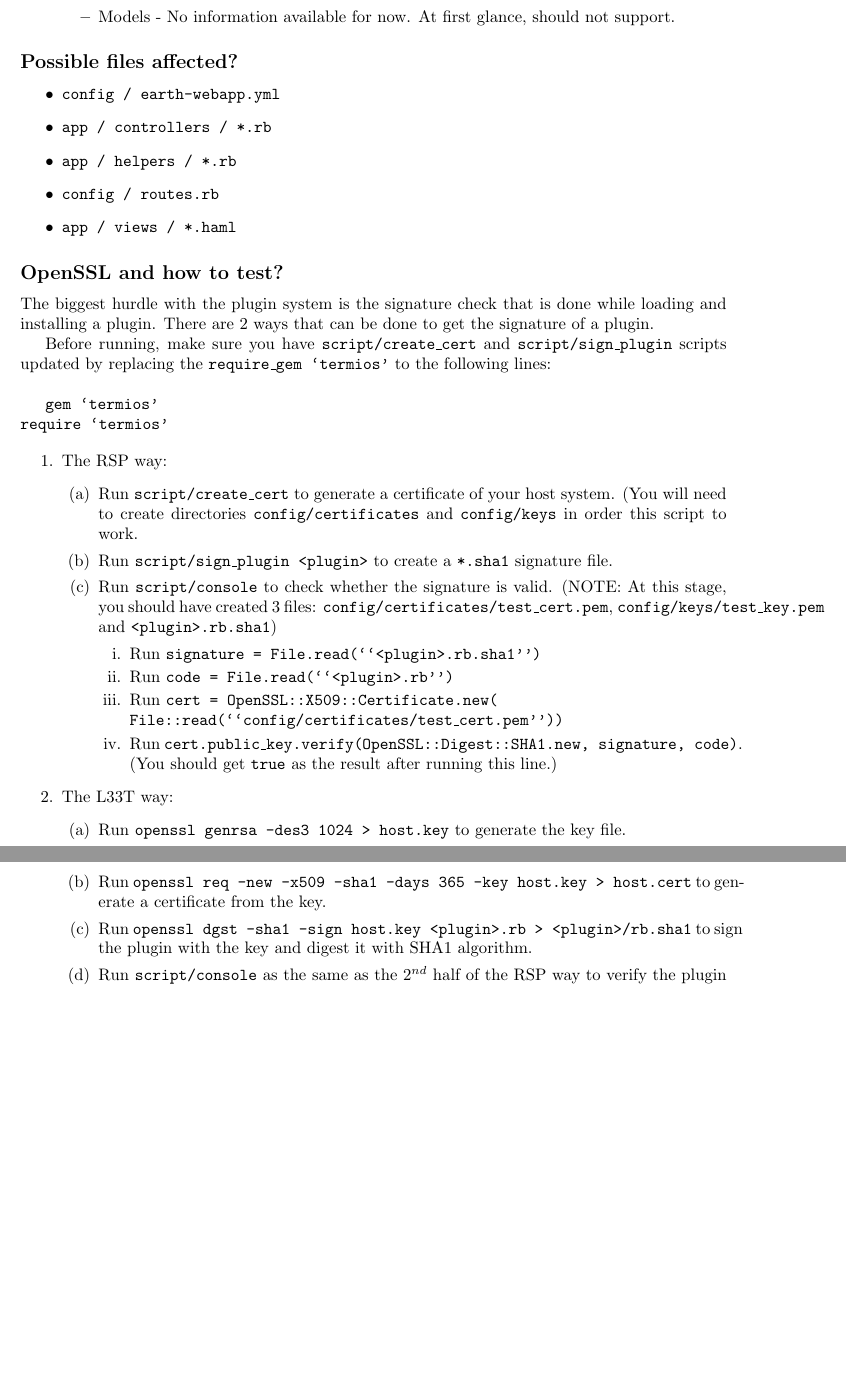
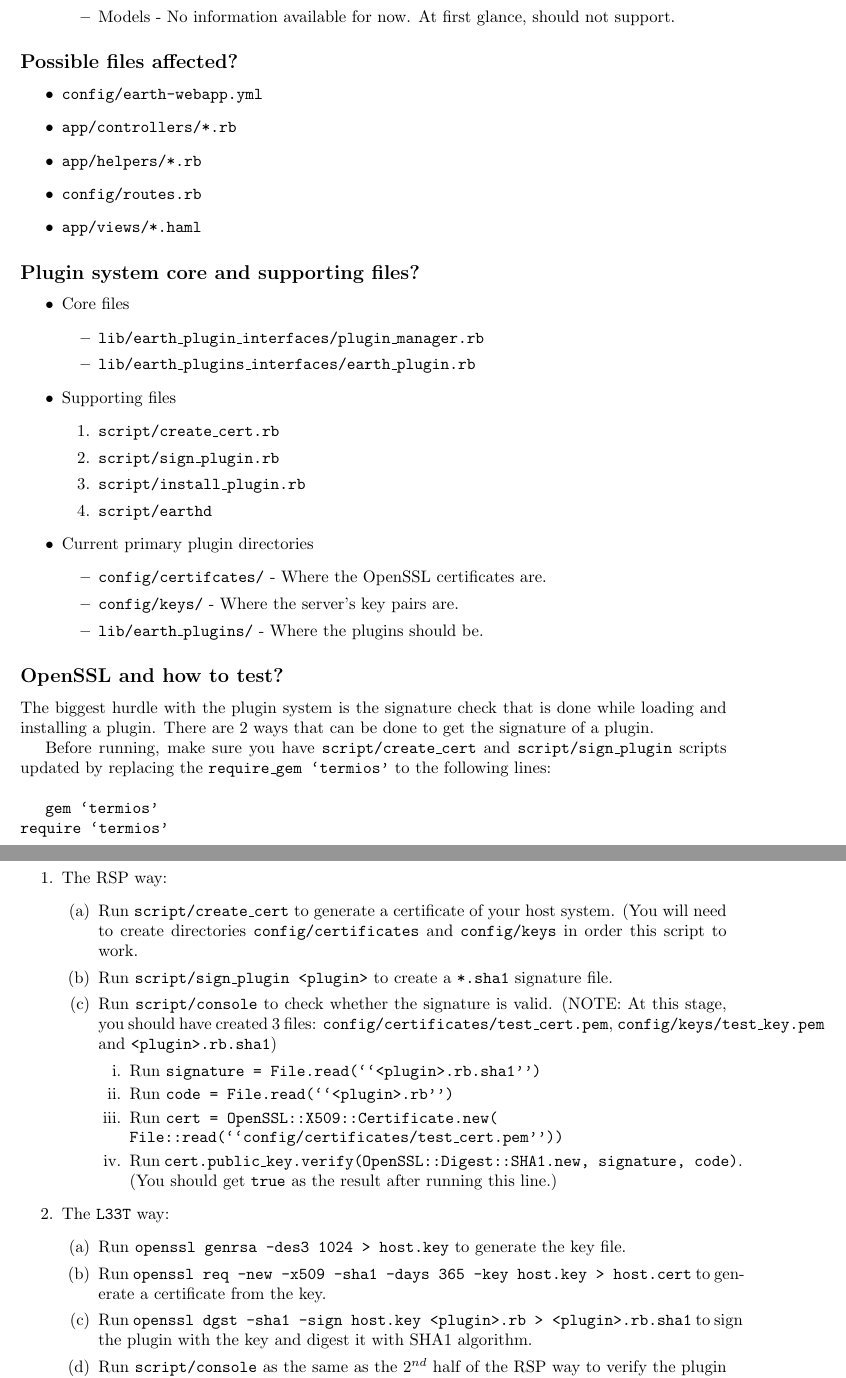
Before and after one commit to pamalite/segp2, a LaTeX document (Subgroups/Group_3/Documents/Designs/plugin_system/Plugin_System_Notes.tex): two parts of pages 1 and 2 of 2, joined at a grey line, cut so that both start at the same text, the shorter picture padded with empty space. Compiled offline with pdfLaTeX.

Commit message:
updated the plugin notes with more details

```diff
--- a/Subgroups/Group_3/Documents/Designs/plugin_system/Plugin_System_Notes.tex
+++ b/Subgroups/Group_3/Documents/Designs/plugin_system/Plugin_System_Notes.tex
@@ -22,11 +22,34 @@
 \subsection*{Possible files affected?}
 
 \begin{itemize}
-	\item \texttt{config / earth-webapp.yml}
-	\item \texttt{app / controllers / *.rb}
-	\item \texttt{app / helpers / *.rb}
-	\item \texttt{config / routes.rb}
-	\item \texttt{app / views / *.haml}
+	\item \texttt{config/earth-webapp.yml}
+	\item \texttt{app/controllers/*.rb}
+	\item \texttt{app/helpers/*.rb}
+	\item \texttt{config/routes.rb}
+	\item \texttt{app/views/*.haml}
+\end{itemize}
+
+\subsection*{Plugin system core and supporting files?}
+
+\begin{itemize}
+	\item Core files
+		\begin{itemize}
+			\item \texttt{lib/earth\_plugin\_interfaces/plugin\_manager.rb}
+			\item \texttt{lib/earth\_plugins\_interfaces/earth\_plugin.rb}
+		\end{itemize}
+	\item Supporting files
+		\begin{enumerate}
+			\item \texttt{script/create\_cert.rb}
+			\item \texttt{script/sign\_plugin.rb}
+			\item \texttt{script/install\_plugin.rb}
+			\item \texttt{script/earthd}
+		\end{enumerate}
+	\item Current primary plugin directories
+		\begin{itemize}
+			\item \texttt{config/certifcates/} - Where the OpenSSL certificates are.
+			\item \texttt{config/keys/} - Where the server's key pairs are.
+			\item \texttt{lib/earth\_plugins/} - Where the plugins should be.
+		\end{itemize}
 \end{itemize}
 
 \subsection*{OpenSSL and how to test?}
@@ -51,11 +74,11 @@ Before running, make sure you have \texttt{script/create\_cert} and \texttt{scri
 					\item Run \texttt{cert.public\_key.verify(OpenSSL::Digest::SHA1.new, signature, code)}. (You should get \texttt{true} as the result after running this line.)
 				\end{enumerate}
 		\end{enumerate}
-	\item The L33T way:
+	\item The \texttt{L33T} way:
 		\begin{enumerate}
 			\item Run \texttt{openssl genrsa -des3 1024 > host.key} to generate the key file.
 			\item Run \texttt{openssl req -new -x509 -sha1 -days 365 -key host.key > host.cert} to generate a certificate from the key.
-			\item Run \texttt{openssl dgst -sha1 -sign host.key <plugin>.rb > <plugin>/rb.sha1} to sign the plugin with the key and digest it with SHA1 algorithm.
+			\item Run \texttt{openssl dgst -sha1 -sign host.key <plugin>.rb > <plugin>.rb.sha1} to sign the plugin with the key and digest it with SHA1 algorithm.
 			\item Run \texttt{script/console} as the same as the 2$^{nd}$ half of the RSP way to verify the plugin was properly signed and digested.
 		\end{enumerate}
 \end{enumerate}
```
Also changed, not shown: Subgroups/Group_3/Documents/Designs/plugin_system/Plugin_System_Notes.pdf.
